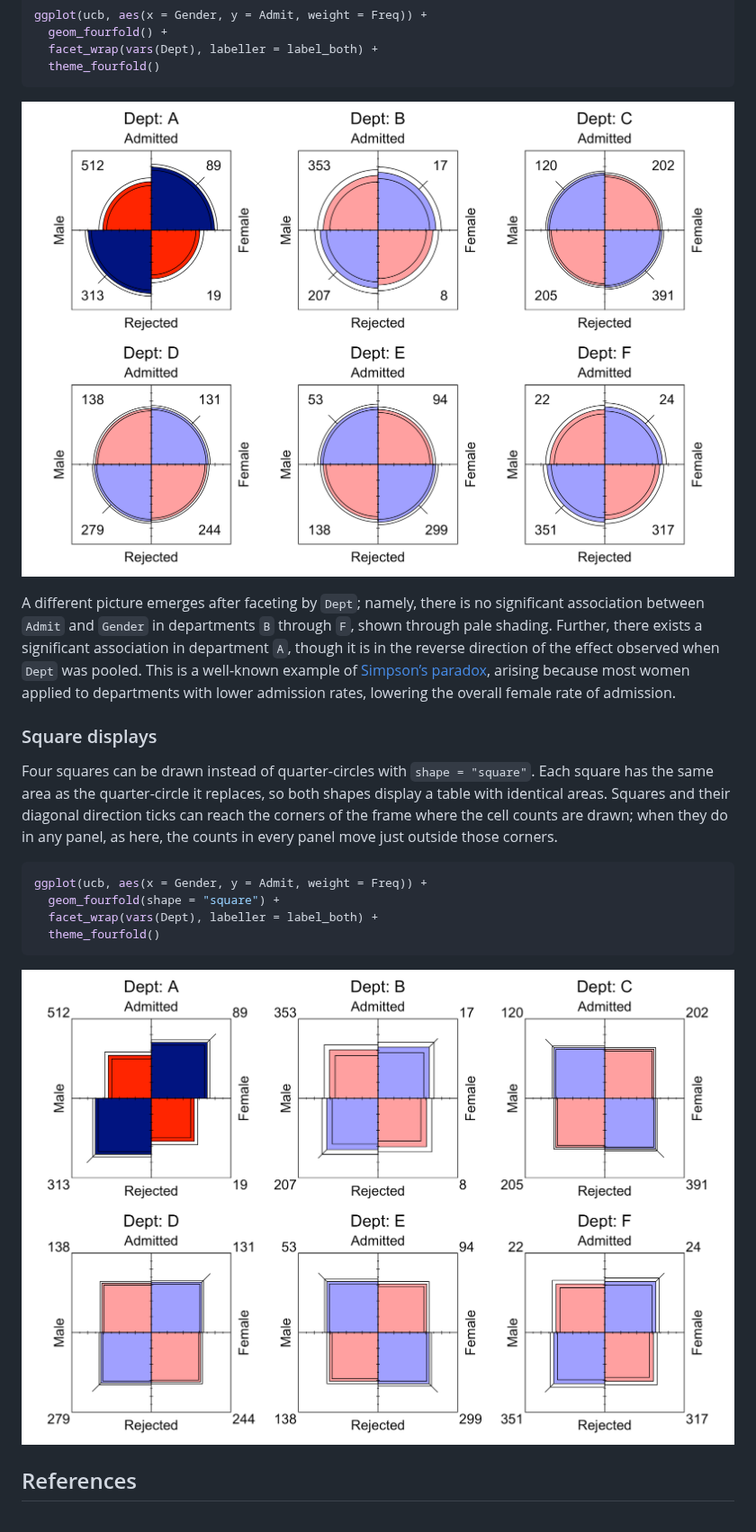
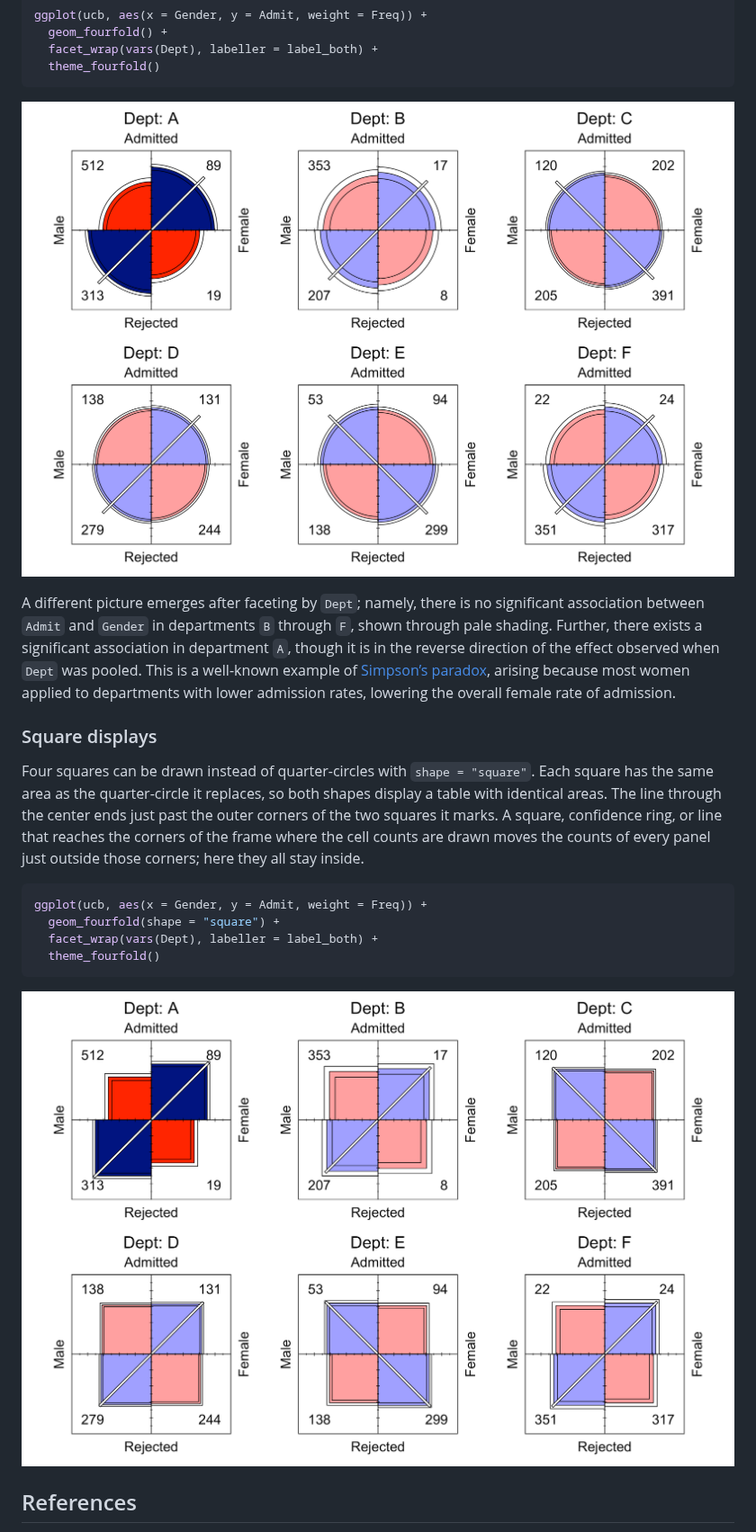
Before and after one commit to gklorfine/ggfourfold, a Markdown page: README.md, the part around the change. Shown at 90% size. Drawn GitHub-style; pictures changed too: man/figures/README-ucb_facet-1.png, man/figures/README-ucb_square-1.png.

Commit message:
Replace direction ticks with a diagonal band; pre-CRAN fixes
- Show the direction of association with one white band through the
  center along the favored diagonal, outlined in the layer's colour and
  linewidth, instead of two ticks (chosen with MF from
  dev/old/tick-line-swatches.png). New arguments `diagonal`,
  `diagonal.length`, `diagonal.fill` and `diagonal.width`. The band
  ends 0.15 past circle sectors and 0.02 per axis past square corners,
  so typical square displays keep their counts inside; `counts = "auto"`
  allows for the band's full width.
- Label counts as vcd::fourfold() does: integer tables in full, double
  tables with as.character(). Round non-integer weights to three
  significant digits and show floating-point noise as 0.
- Apply `alpha` to the cell fills only.
- Give clear errors for a missing x or y, a non-logical `extended`, a
  non-numeric `margin`, and non-numeric weights (logical weights are
  now rejected).
- Document GeomFourfold and StatFourfold in @return; drop the unused
  scales import.
- Use US spelling in prose; argument names are unchanged.

Co-Authored-By: Claude Opus 5.5 <noreply@anthropic.com>

````diff
--- a/README.md
+++ b/README.md
@@ -165,10 +165,11 @@ lowering the overall female rate of admission.
 
 Four squares can be drawn instead of quarter-circles with
 `shape = "square"`. Each square has the same area as the quarter-circle
-it replaces, so both shapes display a table with identical areas.
-Squares and their diagonal direction ticks can reach the corners of the
-frame where the cell counts are drawn; when they do in any panel, as
-here, the counts in every panel move just outside those corners.
+it replaces, so both shapes display a table with identical areas. The
+line through the center ends just past the outer corners of the two
+squares it marks. A square, confidence ring, or line that reaches the
+corners of the frame where the cell counts are drawn moves the counts of
+every panel just outside those corners; here they all stay inside.
 
 ``` r
 ggplot(ucb, aes(x = Gender, y = Admit, weight = Freq)) +
````
Also changed, not shown: man/figures/README-ucb_std_noFacet-1.png, man/figures/README-ucb_unstd_noFacet-1.png, 9 other files.
